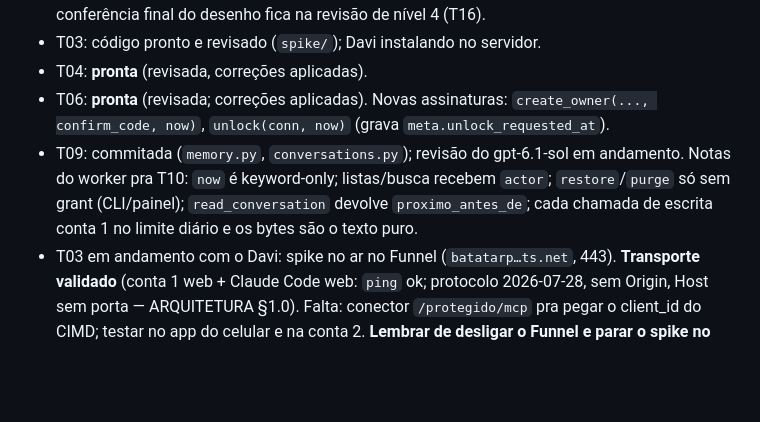
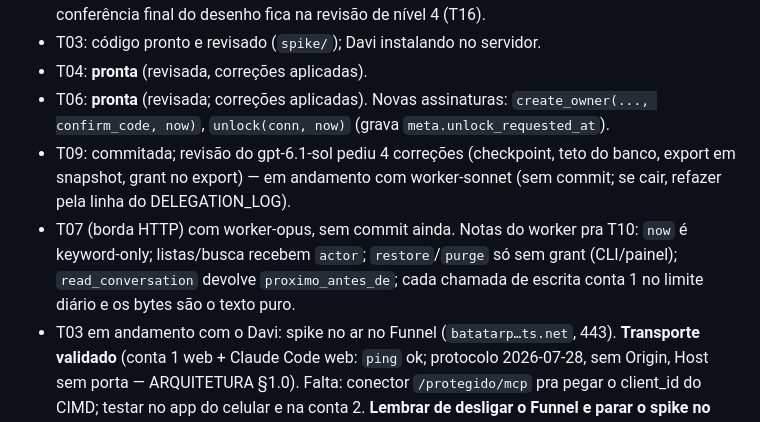
Before and after one commit to Batatonez/BatataSwap, a Markdown page: docs/STATUS.md, the part around the change. Rendered like a GitHub page; blank space fills up the shorter version.

```diff
--- a/docs/STATUS.md
+++ b/docs/STATUS.md
@@ -21,7 +21,8 @@ Numa sessão nova (qualquer conta): branch `claude/gallant-ride-wi4aea`, leia `C
 - T03: código pronto e revisado (`spike/`); Davi instalando no servidor.
 - T04: **pronta** (revisada, correções aplicadas).
 - T06: **pronta** (revisada; correções aplicadas). Novas assinaturas: `create_owner(..., confirm_code, now)`, `unlock(conn, now)` (grava `meta.unlock_requested_at`).
-- T09: commitada (`memory.py`, `conversations.py`); revisão do gpt-6.1-sol em andamento. Notas do worker pra T10: `now` é keyword-only; listas/busca recebem `actor`; `restore`/`purge` só sem grant (CLI/painel); `read_conversation` devolve `proximo_antes_de`; cada chamada de escrita conta 1 no limite diário e os bytes são o texto puro.
+- T09: commitada; revisão do gpt-6.1-sol pediu 4 correções (checkpoint, teto do banco, export em snapshot, grant no export) — em andamento com worker-sonnet (sem commit; se cair, refazer pela linha do DELEGATION_LOG).
+- T07 (borda HTTP) com worker-opus, sem commit ainda. Notas do worker pra T10: `now` é keyword-only; listas/busca recebem `actor`; `restore`/`purge` só sem grant (CLI/painel); `read_conversation` devolve `proximo_antes_de`; cada chamada de escrita conta 1 no limite diário e os bytes são o texto puro.
 - T03 em andamento com o Davi: spike no ar no Funnel (`batatarp…ts.net`, 443). **Transporte validado** (conta 1 web + Claude Code web: `ping` ok; protocolo 2026-07-28, sem Origin, Host sem porta — ARQUITETURA §1.0). Falta: conector `/protegido/mcp` pra pegar o client_id do CIMD; testar no app do celular e na conta 2. **Lembrar de desligar o Funnel e parar o spike no fim** (`sudo tailscale funnel --https=443 off`; `pkill -f spike/servidor.py`).
 - T05: **pronta** (revisada, correções aplicadas). Conferir na T14/T17 que o systemd entrega a credencial com dono do serviço e modo 0400 (o crypto recusa 0440/ACL).
 
```
Also changed, not shown: docs/DELEGATION_LOG.md (+3 -1 lines).
